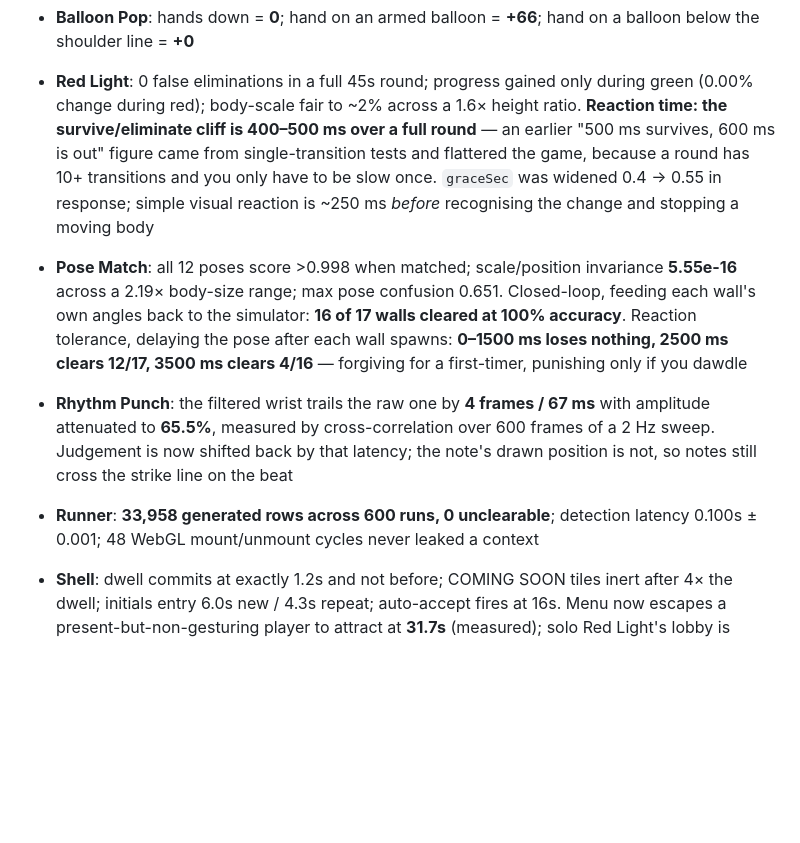
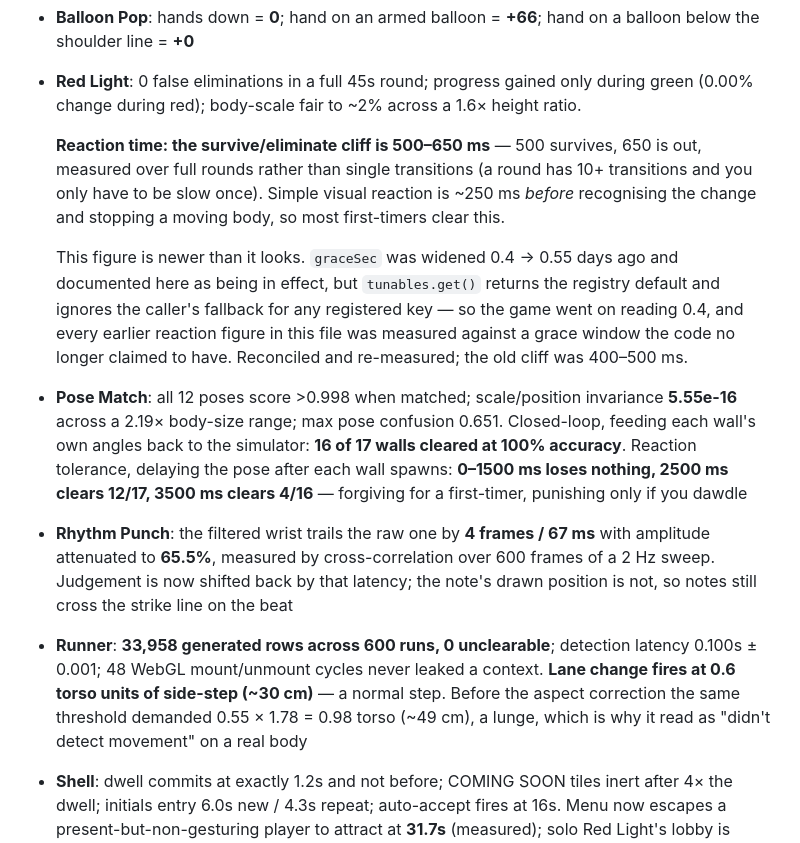
Before and after one commit to HyperionBurn/gdg-cv-arcade, a Markdown page: README.md, the part around the change. Drawn GitHub-style; blank space fills up the shorter version.

Commit message:
Re-measure Red Light and the Runner now the fixes are actually in effect
Red Light's survive/eliminate cliff is 500-650ms, not the 400-500ms in
the README. That number had been measured against a grace window of 0.4
the whole time: it was widened to 0.55 days ago and written up here as
being in effect, while tunables.get() quietly went on returning the
registry default. Every earlier reaction figure in this file described a
game that was not running.

Runner lane changes fire at 0.6 torso units of side-step, about 30cm — a
normal step. The same threshold before the aspect correction demanded
0.98 torso, about 49cm, which is a lunge and is exactly why it read as
'didn't detect movement' on a real body. Measured by driving LaneDetector
directly with a synthetic body, so nothing in the simulator's own lane
control could interfere.

```diff
--- a/README.md
+++ b/README.md
@@ -164,12 +164,21 @@ All driven deterministically via `window.__arcade.tick()`:
   a balloon below the shoulder line = **+0**
 - **Red Light**: 0 false eliminations in a full 45s round; progress gained only
   during green (0.00% change during red); body-scale fair to ~2% across a 1.6×
-  height ratio. **Reaction time: the survive/eliminate cliff is 400–500 ms over a
-  full round** — an earlier "500 ms survives, 600 ms is out" figure came from
-  single-transition tests and flattered the game, because a round has 10+
-  transitions and you only have to be slow once. `graceSec` was widened 0.4 →
-  0.55 in response; simple visual reaction is ~250 ms *before* recognising the
-  change and stopping a moving body
+  height ratio.
+
+  **Reaction time: the survive/eliminate cliff is 500–650 ms** — 500 survives,
+  650 is out, measured over full rounds rather than single transitions (a round
+  has 10+ transitions and you only have to be slow once). Simple visual
+  reaction is ~250 ms *before* recognising the change and stopping a moving
+  body, so most first-timers clear this.
+
+  This figure is newer than it looks. `graceSec` was widened 0.4 → 0.55 days
+  ago and documented here as being in effect, but `tunables.get()` returns the
+  registry default and ignores the caller's fallback for any registered key —
+  so the game went on reading 0.4, and every earlier reaction figure in this
+  file was measured against a grace window the code no longer claimed to have.
+  Reconciled and re-measured; the old cliff was 400–500 ms.
+
 - **Pose Match**: all 12 poses score >0.998 when matched; scale/position
   invariance **5.55e-16** across a 2.19× body-size range; max pose confusion 0.651.
   Closed-loop, feeding each wall's own angles back to the simulator: **16 of 17
@@ -181,7 +190,11 @@ All driven deterministically via `window.__arcade.tick()`:
   frames of a 2 Hz sweep. Judgement is now shifted back by that latency; the
   note's drawn position is not, so notes still cross the strike line on the beat
 - **Runner**: **33,958 generated rows across 600 runs, 0 unclearable**; detection
-  latency 0.100s ± 0.001; 48 WebGL mount/unmount cycles never leaked a context
+  latency 0.100s ± 0.001; 48 WebGL mount/unmount cycles never leaked a context.
+  **Lane change fires at 0.6 torso units of side-step (~30 cm)** — a normal
+  step. Before the aspect correction the same threshold demanded 0.55 × 1.78 =
+  0.98 torso (~49 cm), a lunge, which is why it read as "didn't detect
+  movement" on a real body
 - **Shell**: dwell commits at exactly 1.2s and not before; COMING SOON tiles inert
   after 4× the dwell; initials entry 6.0s new / 4.3s repeat; auto-accept fires at 16s.
   Menu now escapes a present-but-non-gesturing player to attract at **31.7s**
```
